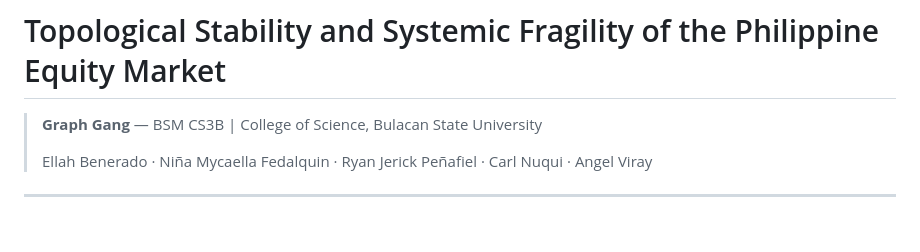
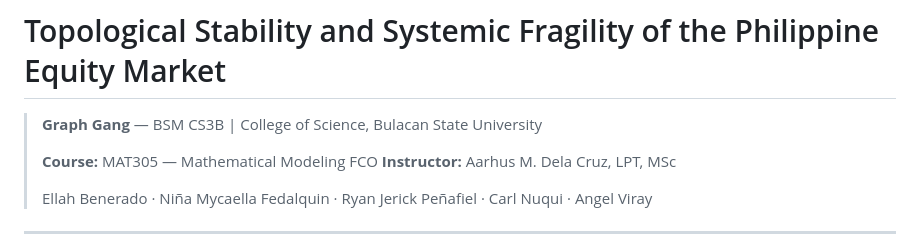
Before and after one commit to donutellah/philippine-stocks-network, a Markdown page: README.md, the part around the change. GitHub-like rendering; blank space fills up the shorter version.

```diff
--- a/README.md
+++ b/README.md
@@ -1,6 +1,9 @@
 # Topological Stability and Systemic Fragility of the Philippine Equity Market
 
 > **Graph Gang** — BSM CS3B | College of Science, Bulacan State University
+>
+> **Course:** MAT305 — Mathematical Modeling FCO
+> **Instructor:** Aarhus M. Dela Cruz, LPT, MSc
 >
 > Ellah Benerado · Niña Mycaella Fedalquin · Ryan Jerick Peñafiel · Carl Nuqui · Angel Viray
 
```
